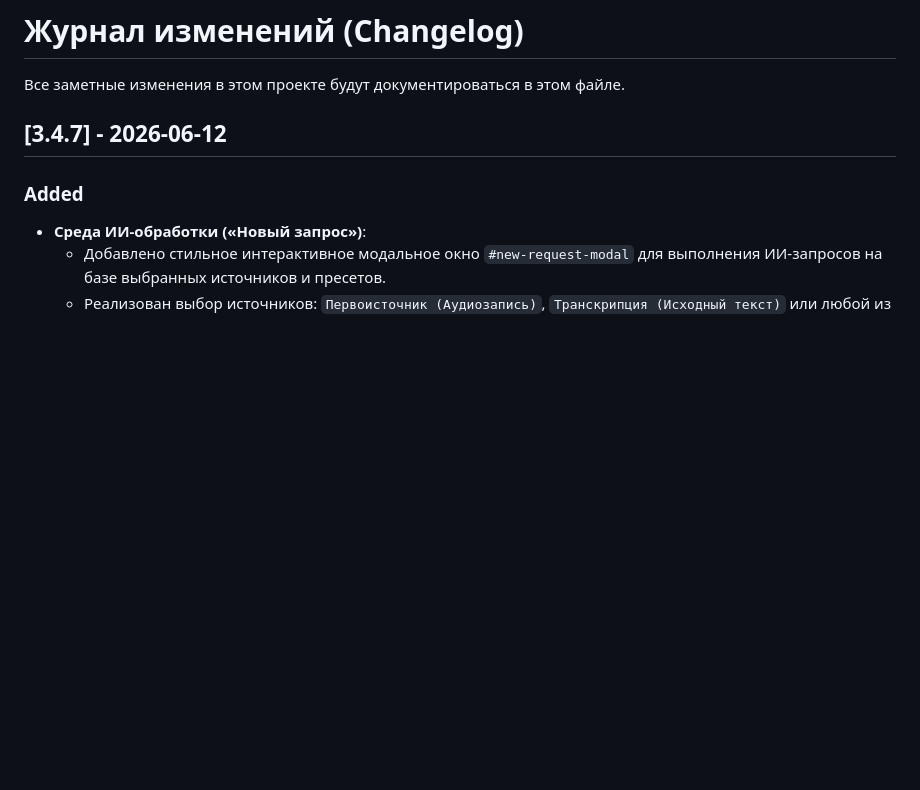
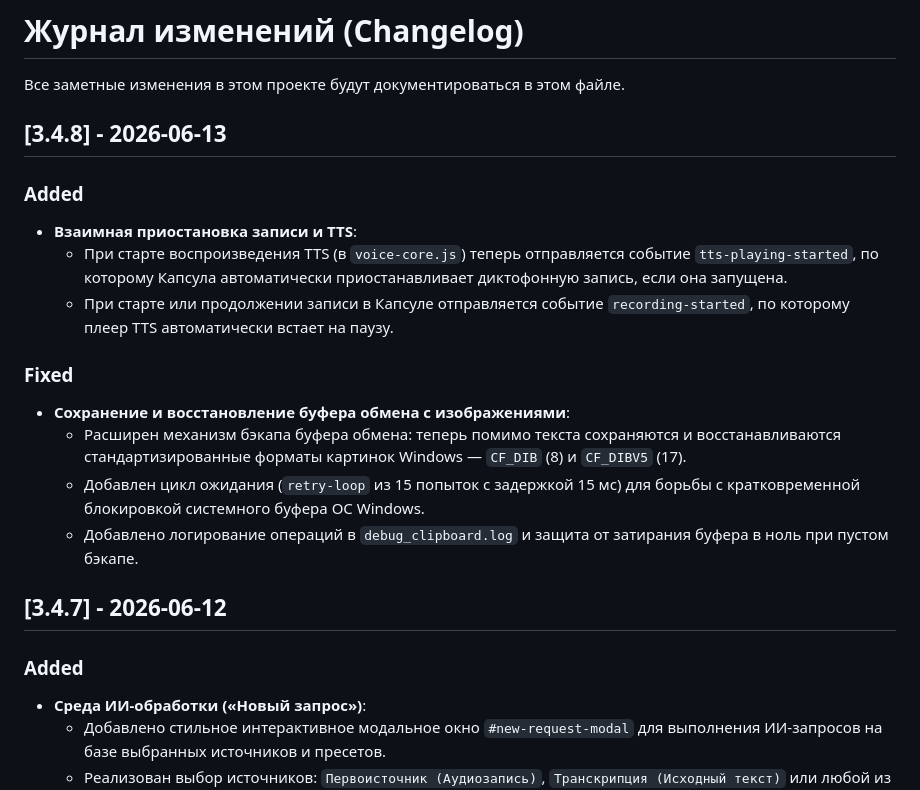
Before and after one commit to WiseYaroslav28/sinc-pro-voice-widget, a Markdown page: CHANGELOG.md, the part around the change. Rendered like a GitHub page; blank space fills up the shorter version.

```diff
--- a/CHANGELOG.md
+++ b/CHANGELOG.md
@@ -1,6 +1,19 @@
 # Журнал изменений (Changelog)
 
 Все заметные изменения в этом проекте будут документироваться в этом файле.
+
+## [3.4.8] - 2026-06-13
+
+### Added
+- **Взаимная приостановка записи и TTS**:
+  - При старте воспроизведения TTS (в `voice-core.js`) теперь отправляется событие `tts-playing-started`, по которому Капсула автоматически приостанавливает диктофонную запись, если она запущена.
+  - При старте или продолжении записи в Капсуле отправляется событие `recording-started`, по которому плеер TTS автоматически встает на паузу.
+
+### Fixed
+- **Сохранение и восстановление буфера обмена с изображениями**:
+  - Расширен механизм бэкапа буфера обмена: теперь помимо текста сохраняются и восстанавливаются стандартизированные форматы картинок Windows — `CF_DIB` (8) и `CF_DIBV5` (17).
+  - Добавлен цикл ожидания (`retry-loop` из 15 попыток с задержкой 15 мс) для борьбы с кратковременной блокировкой системного буфера ОС Windows.
+  - Добавлено логирование операций в `debug_clipboard.log` и защита от затирания буфера в ноль при пустом бэкапе.
 
 ## [3.4.7] - 2026-06-12
 
```
Also changed, not shown: docs/PROJECT_STATE.md (+12 -1 lines).
